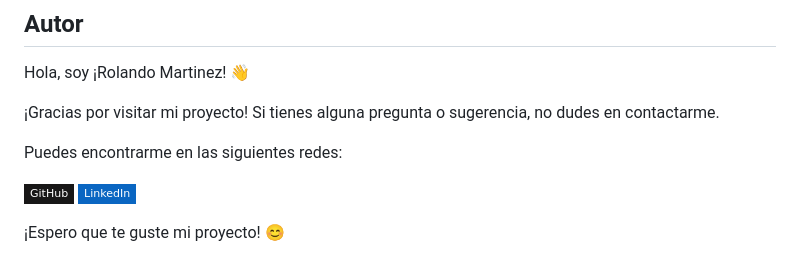
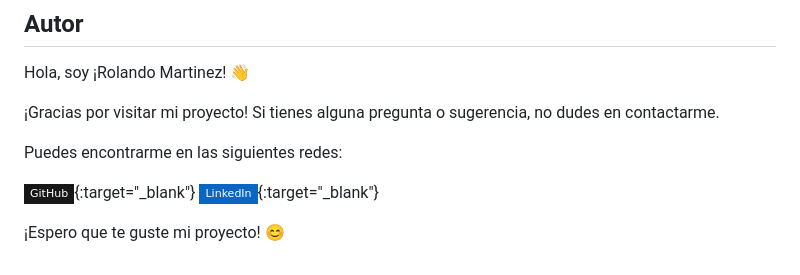
Before and after one commit to rolandomart/Encriptador, a Markdown page: README.md, the part around the change. Rendered like a GitHub page; badges without logos.

Commit message:
Finalizando readme

```diff
--- a/README.md
+++ b/README.md
@@ -108,7 +108,9 @@ Hola, soy ¡Rolando Martinez! 👋
 
 Puedes encontrarme en las siguientes redes:
 
-[![GitHub](https://img.shields.io/badge/-GitHub-181717?style=flat-square&logo=github&logoColor=white&labelColor=181717&color=181717)](https://github.com/rolandomart)
-[![LinkedIn](https://img.shields.io/badge/-LinkedIn-0A66C2?style=flat-square&logo=linkedin&logoColor=white&labelColor=0A66C2&color=0A66C2)](https://www.linkedin.com/in/rolandomartinez10/)
+
+[![GitHub](https://img.shields.io/badge/-GitHub-181717?style=flat-square&logo=github&logoColor=white&labelColor=181717&color=181717)](https://github.com/rolandomart){:target="_blank"}
+[![LinkedIn](https://img.shields.io/badge/-LinkedIn-0A66C2?style=flat-square&logo=linkedin&logoColor=white&labelColor=0A66C2&color=0A66C2)](https://www.linkedin.com/in/rolandomartinez10/){:target="_blank"}
+
 
 ¡Espero que te guste mi proyecto! 😊
```
